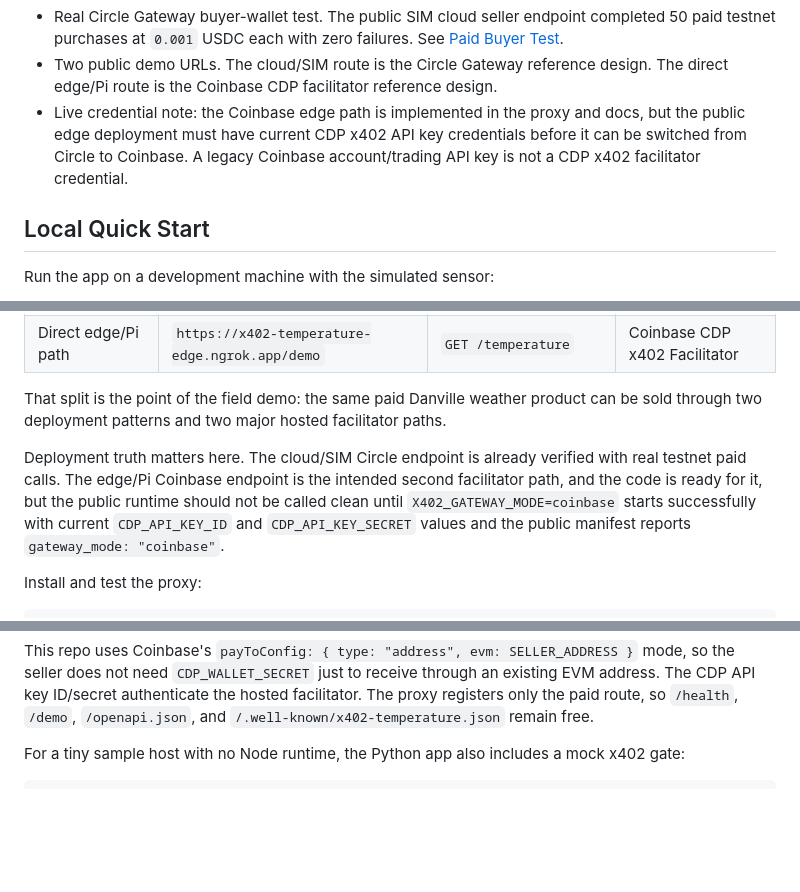
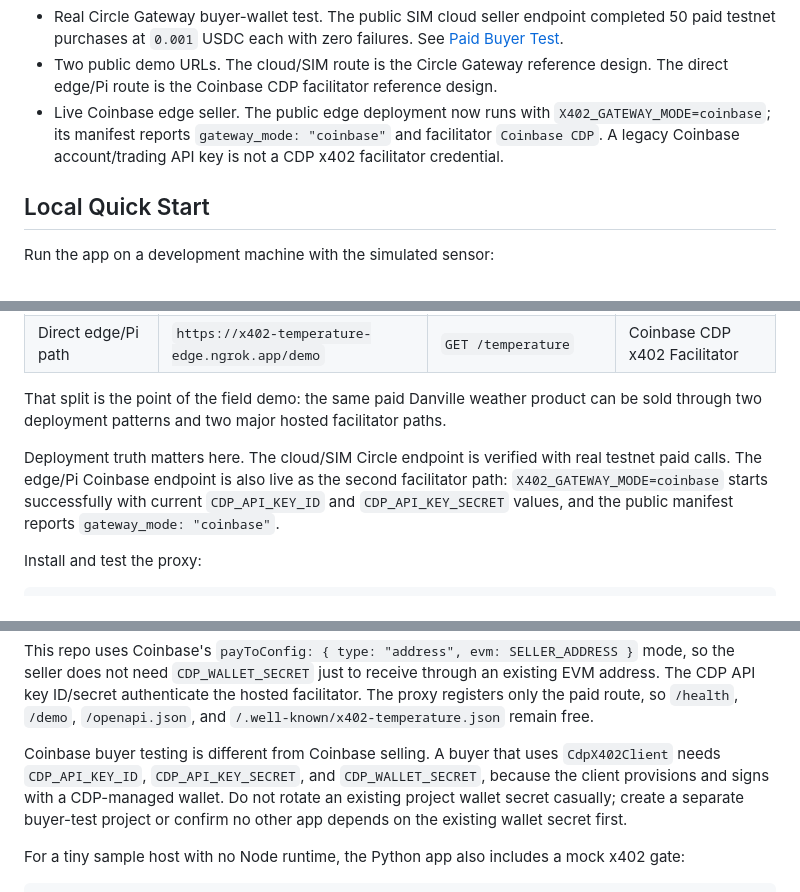
Before and after one commit to darrylsj/x402-temperature-server, a Markdown page: README.md, 3 parts joined by grey strips. GitHub-like rendering; blank space fills up the shorter version.

Commit message:
Mark Coinbase edge seller live

````diff
--- a/README.md
+++ b/README.md
@@ -153,7 +153,7 @@ Confirmed:
 
 - Real Circle Gateway buyer-wallet test. The public SIM cloud seller endpoint completed 50 paid testnet purchases at `0.001` USDC each with zero failures. See [Paid Buyer Test](docs/paid-buyer-test.md).
 - Two public demo URLs. The cloud/SIM route is the Circle Gateway reference design. The direct edge/Pi route is the Coinbase CDP facilitator reference design.
-- Live credential note: the Coinbase edge path is implemented in the proxy and docs, but the public edge deployment must have current CDP x402 API key credentials before it can be switched from Circle to Coinbase. A legacy Coinbase account/trading API key is not a CDP x402 facilitator credential.
+- Live Coinbase edge seller. The public edge deployment now runs with `X402_GATEWAY_MODE=coinbase`; its manifest reports `gateway_mode: "coinbase"` and facilitator `Coinbase CDP`. A legacy Coinbase account/trading API key is not a CDP x402 facilitator credential.
 
 ## Local Quick Start
 
@@ -232,7 +232,7 @@ The two reference architectures deliberately use different facilitator paths:
 
 That split is the point of the field demo: the same paid Danville weather product can be sold through two deployment patterns and two major hosted facilitator paths.
 
-Deployment truth matters here. The cloud/SIM Circle endpoint is already verified with real testnet paid calls. The edge/Pi Coinbase endpoint is the intended second facilitator path, and the code is ready for it, but the public runtime should not be called clean until `X402_GATEWAY_MODE=coinbase` starts successfully with current `CDP_API_KEY_ID` and `CDP_API_KEY_SECRET` values and the public manifest reports `gateway_mode: "coinbase"`.
+Deployment truth matters here. The cloud/SIM Circle endpoint is verified with real testnet paid calls. The edge/Pi Coinbase endpoint is also live as the second facilitator path: `X402_GATEWAY_MODE=coinbase` starts successfully with current `CDP_API_KEY_ID` and `CDP_API_KEY_SECRET` values, and the public manifest reports `gateway_mode: "coinbase"`.
 
 Install and test the proxy:
 
@@ -267,6 +267,8 @@ CDP_X402_ENVIRONMENT=development
 ```
 
 This repo uses Coinbase's `payToConfig: { type: "address", evm: SELLER_ADDRESS }` mode, so the seller does not need `CDP_WALLET_SECRET` just to receive through an existing EVM address. The CDP API key ID/secret authenticate the hosted facilitator. The proxy registers only the paid route, so `/health`, `/demo`, `/openapi.json`, and `/.well-known/x402-temperature.json` remain free.
+
+Coinbase buyer testing is different from Coinbase selling. A buyer that uses `CdpX402Client` needs `CDP_API_KEY_ID`, `CDP_API_KEY_SECRET`, and `CDP_WALLET_SECRET`, because the client provisions and signs with a CDP-managed wallet. Do not rotate an existing project wallet secret casually; create a separate buyer-test project or confirm no other app depends on the existing wallet secret first.
 
 For a tiny sample host with no Node runtime, the Python app also includes a mock x402 gate:
 
````
Also changed, not shown: docs/public-ngrok-demo.md (+3 -1 lines).
